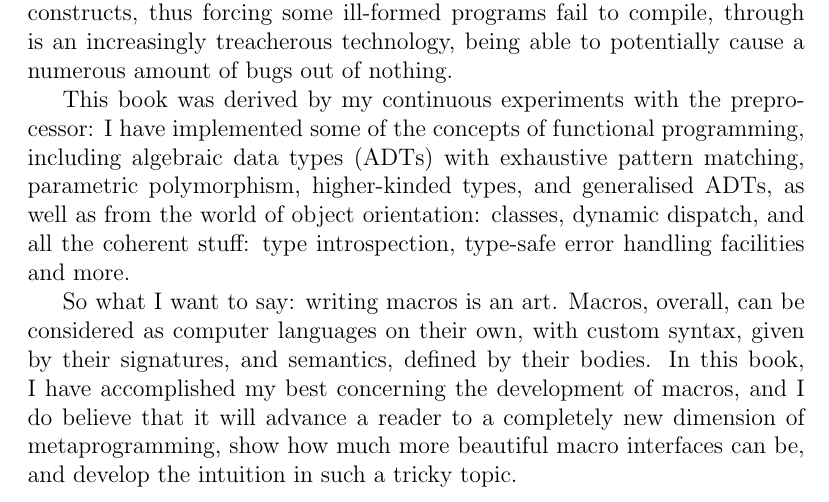
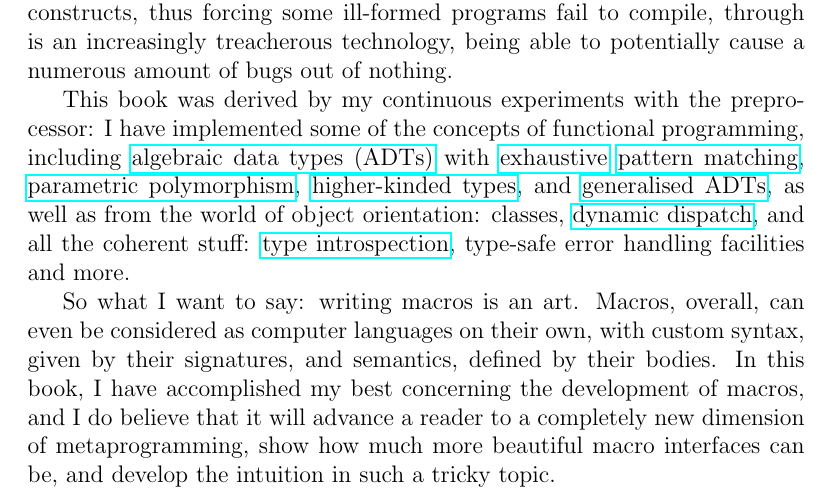
Before and after one commit to zeta1999/mipmc, a LaTeX book (book.tex): part of page 4 of 5, cut so that both start at the same text. Compiled offline with pdfLaTeX.

Commit message:
Add hyperlinks to the foreword

```diff
--- a/book.tex
+++ b/book.tex
@@ -14,22 +16,31 @@
 
 \section{Foreword}
 
-The macro system is probably the most contradictory feature of C: it provides a way to extend
-the host programming language with new syntactical constructs, thus forcing some ill-formed programs
-fail to compile, through is an increasingly treacherous technology, being able to potentially
+The macro system is probably the most contradictory feature of C: it provides a way to
+\href{https://en.wikipedia.org/wiki/Extensible_programming}{extend} the host programming
+language with new syntactical constructs, thus forcing some ill-formed programs fail
+to compile, through is an increasingly treacherous technology, being able to potentially
 cause a numerous amount of bugs out of nothing.
 
-This book was derived by my continuous experiments with the preprocessor: I have implemented some of
-the concepts of functional programming, including algebraic data types (ADTs) with exhaustive
-pattern matching, parametric polymorphism, higher-kinded types, and generalised ADTs, as well as from
-the world of object orientation: classes, dynamic dispatch, and all the coherent stuff: type
-introspection, type-safe error handling facilities and more.
+This book was derived by my continuous experiments with the preprocessor: I have implemented
+some of the concepts of functional programming, including
+\href{https://en.wikipedia.org/wiki/Algebraic_data_type}{algebraic data types (ADTs)} with
+\href{https://en.wikipedia.org/wiki/Proof_by_exhaustion}{exhaustive}
+\href{https://en.wikipedia.org/wiki/Pattern_matching}{pattern matching},
+\href{https://en.wikipedia.org/wiki/Parametric_polymorphism}{parametric polymorphism},
+\href{https://en.wikipedia.org/wiki/Kind_(type_theory)}{higher-kinded types}, and
+\href{https://en.wikipedia.org/wiki/Generalized_algebraic_data_type}{generalised ADTs}, as
+well as from the world of object orientation: classes,
+\href{https://en.wikipedia.org/wiki/Dynamic_dispatch}{dynamic dispatch}, and all the coherent
+stuff: \href{https://en.wikipedia.org/wiki/Type_introspection}{type introspection}, type-safe
+error handling facilities and more.
 
-So what I want to say: writing macros is an art. Macros, overall, can be considered as computer
-languages on their own, with custom syntax, given by their signatures, and semantics, defined by their
-bodies. In this book, I have accomplished my best concerning the development of macros, and I
-do believe that it will advance a reader to a completely new dimension of metaprogramming, show how
-much more beautiful macro interfaces can be, and develop the intuition in such a tricky topic.
+So what I want to say: writing macros is an art. Macros, overall, can even be considered as
+computer languages on their own, with custom syntax, given by their signatures, and
+semantics, defined by their bodies. In this book, I have accomplished my best concerning
+the development of macros, and I do believe that it will advance a reader to a completely
+new dimension of metaprogramming, show how much more beautiful macro interfaces can be, and
+develop the intuition in such a tricky topic.
 
 \newpage
 
```
Also changed, not shown: book.pdf, book.tex (2 more changed lines).
